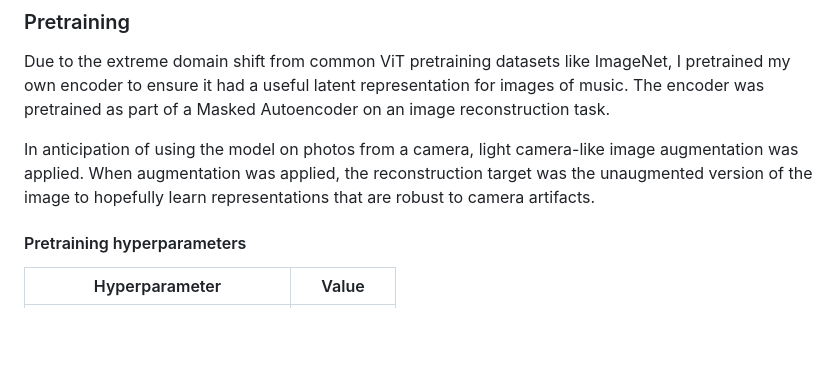
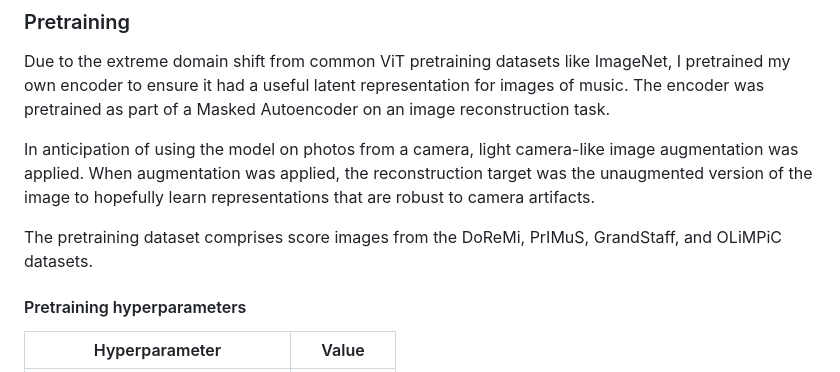
Before and after one commit to jsnchon/acai-omr, a Markdown page: docs/training.md, the part around the change. GitHub-like rendering; blank space fills up the shorter version.

Commit message:
Document pretraining dataset sources

```diff
--- a/docs/training.md
+++ b/docs/training.md
@@ -5,6 +5,8 @@
 Due to the extreme domain shift from common ViT pretraining datasets like ImageNet, I pretrained my own encoder to ensure it had a useful latent representation for images of music. The encoder was pretrained as part of a Masked Autoencoder on an image reconstruction task.
 
 In anticipation of using the model on photos from a camera, light camera-like image augmentation was applied. When augmentation was applied, the reconstruction target was the unaugmented version of the image to hopefully learn representations that are robust to camera artifacts.
+
+The pretraining dataset comprises score images from the DoReMi, PrIMuS, GrandStaff, and OLiMPiC datasets.
 
 #### Pretraining hyperparameters
 
```
